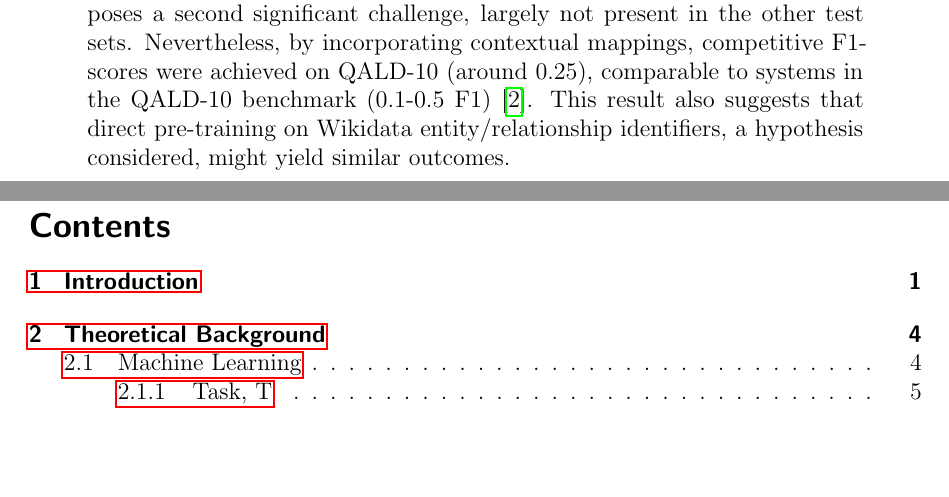
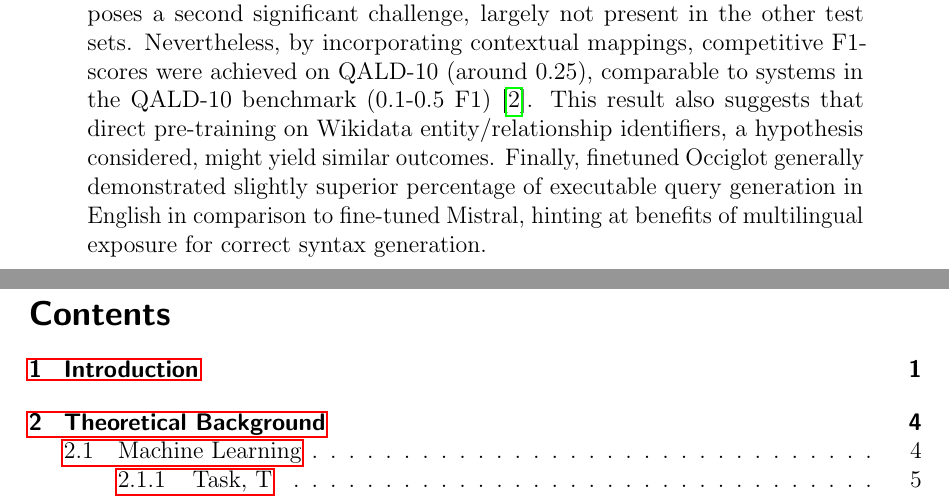
Before and after one commit to julioc-p/cross-lingual-transferability-thesis, a LaTeX thesis (thesis_writing/main.tex): two parts of pages 5 and 6 of 86, joined at a grey line, cut so that both start at the same text, the shorter picture padded with empty space. Compiled offline with pdfLaTeX.

Commit message:
abstract rewording
Signed-off-by: julioc-p <14-10820@usb.ve>

```diff
--- a/thesis_writing/main.tex
+++ b/thesis_writing/main.tex
@@ -160,6 +160,7 @@
 Interestingly, this improvement was less pronounced on the QALD-10 test set, suggesting that its inherent query complexity also poses a second significant challenge, largely not present in the other test sets.
 Nevertheless, by incorporating contextual mappings, competitive F1-scores were achieved on QALD-10 (around 0.25), comparable to systems in the QALD-10 benchmark (0.1-0.5 F1) \cite{usbeck2024qald}.
 This result also suggests that direct pre-training on Wikidata entity/relationship identifiers, a hypothesis considered, might yield similar outcomes.
+Finally, finetuned Occiglot generally demonstrated slightly superior percentage of executable query generation in English in comparison to fine-tuned Mistral, hinting at benefits of multilingual exposure for correct syntax generation.
 \end{abstract}
 \newpage
 
```
